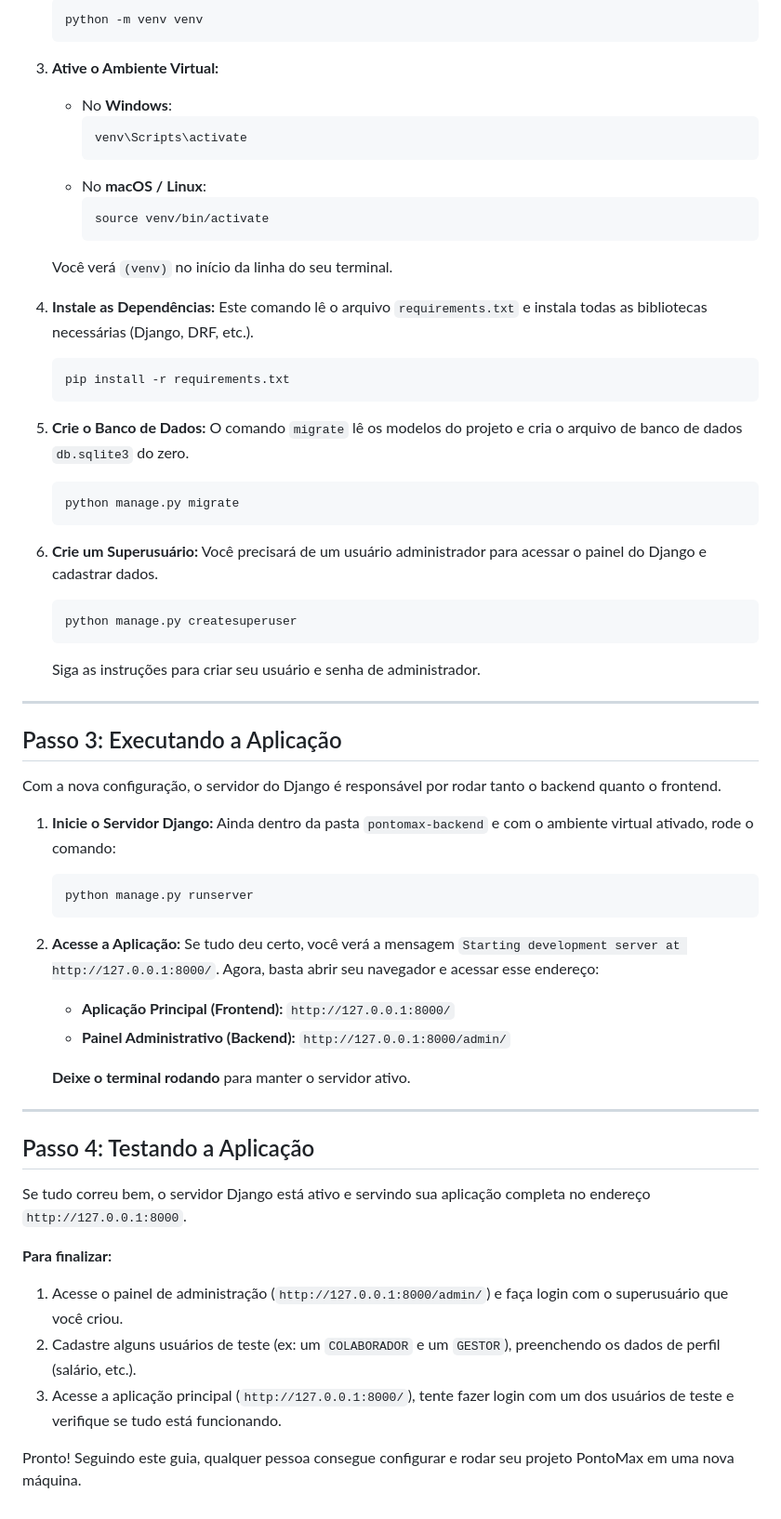
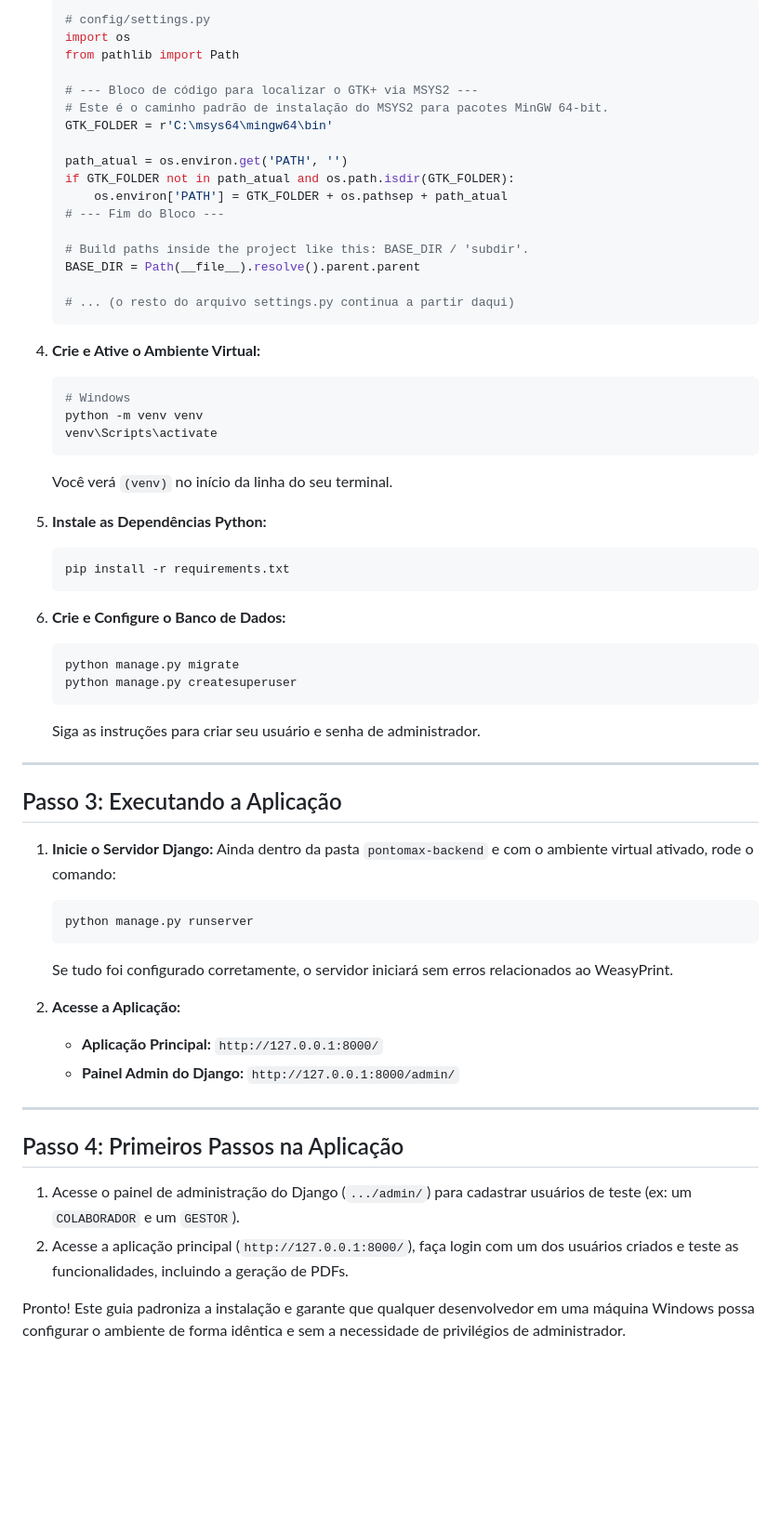
Before and after one commit to guilhermedev05/pontomax-prime, a Markdown page: tutorial/how-to-install.md, the part around one of its changes. Shown at 93% size. GitHub-like rendering; blank space fills up the shorter version.

Commit message:
docs: atualizando tutorial de instalação para funcionamento correto do projeto

````diff
--- a/tutorial/how-to-install.md
+++ b/tutorial/how-to-install.md
@@ -41,76 +61,64 @@ Todos os comandos a seguir devem ser executados de dentro da pasta `pontomax-bac
 
-    ```bash
-    python -m venv venv
+    ```python
+    # config/settings.py
+    import os
+    from pathlib import Path
+
+    # --- Bloco de código para localizar o GTK+ via MSYS2 ---
+    # Este é o caminho padrão de instalação do MSYS2 para pacotes MinGW 64-bit.
+    GTK_FOLDER = r'C:\msys64\mingw64\bin'
+
+    path_atual = os.environ.get('PATH', '')
+    if GTK_FOLDER not in path_atual and os.path.isdir(GTK_FOLDER):
+        os.environ['PATH'] = GTK_FOLDER + os.pathsep + path_atual
+    # --- Fim do Bloco ---
+
+    # Build paths inside the project like this: BASE_DIR / 'subdir'.
+    BASE_DIR = Path(__file__).resolve().parent.parent
+
+    # ... (o resto do arquivo settings.py continua a partir daqui)
     ```
 
-3.  **Ative o Ambiente Virtual:**
-
-      * No **Windows**:
-        ```bash
-        venv\Scripts\activate
-        ```
-      * No **macOS / Linux**:
-        ```bash
-        source venv/bin/activate
-        ```
-
+4.  **Crie e Ative o Ambiente Virtual:**
+    ```bash
+    # Windows
+    python -m venv venv
+    venv\Scripts\activate
+    ```
     Você verá `(venv)` no início da linha do seu terminal.
 
-4.  **Instale as Dependências:**
-    Este comando lê o arquivo `requirements.txt` e instala todas as bibliotecas necessárias (Django, DRF, etc.).
-
+5.  **Instale as Dependências Python:**
     ```bash
     pip install -r requirements.txt
     ```
 
-5.  **Crie o Banco de Dados:**
-    O comando `migrate` lê os modelos do projeto e cria o arquivo de banco de dados `db.sqlite3` do zero.
-
+6.  **Crie e Configure o Banco de Dados:**
     ```bash
     python manage.py migrate
-    ```
-
-6.  **Crie um Superusuário:**
-    Você precisará de um usuário administrador para acessar o painel do Django e cadastrar dados.
-
-    ```bash
     python manage.py createsuperuser
     ```
-
     Siga as instruções para criar seu usuário e senha de administrador.
 
------
+---
 
 ## Passo 3: Executando a Aplicação
 
-Com a nova configuração, o servidor do Django é responsável por rodar tanto o backend quanto o frontend.
-
 1.  **Inicie o Servidor Django:**
     Ainda dentro da pasta `pontomax-backend` e com o ambiente virtual ativado, rode o comando:
-
     ```bash
     python manage.py runserver
     ```
+    Se tudo foi configurado corretamente, o servidor iniciará sem erros relacionados ao WeasyPrint.
 
 2.  **Acesse a Aplicação:**
-    Se tudo deu certo, você verá a mensagem `Starting development server at http://127.0.0.1:8000/`.
-    Agora, basta abrir seu navegador e acessar esse endereço:
+    * **Aplicação Principal:** `http://127.0.0.1:8000/`
+    * **Painel Admin do Django:** `http://127.0.0.1:8000/admin/`
 
-      * **Aplicação Principal (Frontend):** `http://127.0.0.1:8000/`
-      * **Painel Administrativo (Backend):** `http://127.0.0.1:8000/admin/`
+---
 
-    **Deixe o terminal rodando** para manter o servidor ativo.
+## Passo 4: Primeiros Passos na Aplicação
 
------
+1.  Acesse o painel de administração do Django (`.../admin/`) para cadastrar usuários de teste (ex: um `COLABORADOR` e um `GESTOR`).
+2.  Acesse a aplicação principal (`http://127.0.0.1:8000/`), faça login com um dos usuários criados e teste as funcionalidades, incluindo a geração de PDFs.
 
-## Passo 4: Testando a Aplicação
-
-Se tudo correu bem, o servidor Django está ativo e servindo sua aplicação completa no endereço `http://127.0.0.1:8000`.
-
-**Para finalizar:**
-
-1.  Acesse o painel de administração (`http://127.0.0.1:8000/admin/`) e faça login com o superusuário que você criou.
-2.  Cadastre alguns usuários de teste (ex: um `COLABORADOR` e um `GESTOR`), preenchendo os dados de perfil (salário, etc.).
-3.  Acesse a aplicação principal (`http://127.0.0.1:8000/`), tente fazer login com um dos usuários de teste e verifique se tudo está funcionando.
-
-Pronto\! Seguindo este guia, qualquer pessoa consegue configurar e rodar seu projeto PontoMax em uma nova máquina.
+Pronto! Este guia padroniza a instalação e garante que qualquer desenvolvedor em uma máquina Windows possa configurar o ambiente de forma idêntica e sem a necessidade de privilégios de administrador.
````
Also changed, not shown: other parts of tutorial/how-to-install.md (+40 -20 lines).
